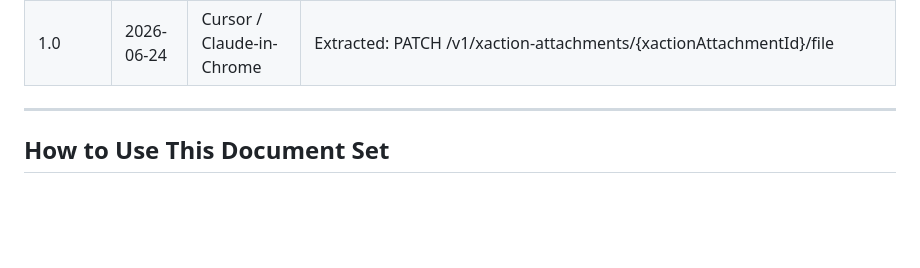
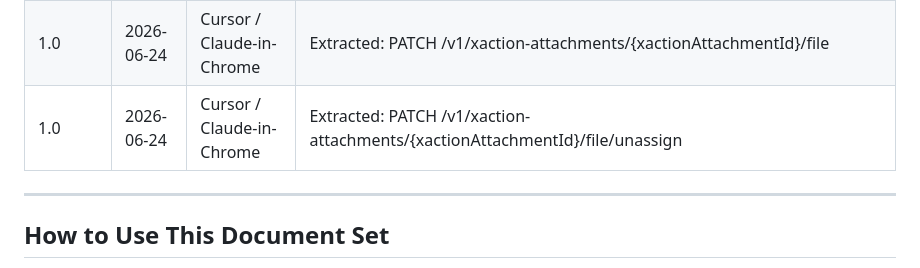
Before and after one commit to ChalkWorld/aframe-mcp-connector, a Markdown page: docs/aframe-api-reference/README.md, the part around the change. GitHub-like rendering; blank space fills up the shorter version.

```diff
--- a/docs/aframe-api-reference/README.md
+++ b/docs/aframe-api-reference/README.md
@@ -76,6 +76,7 @@ WORKFLOWS-FW-*           Workflow docs     — business processes using the tool
 | 1.0 | 2026-06-24 | Cursor / Claude-in-Chrome | Extracted: GET /v1/xactions/{xactionId}/xaction-attachments |
 | 1.0 | 2026-06-24 | Cursor / Claude-in-Chrome | Extracted: PATCH /v1/xaction-attachments/{xactionAttachmentId} |
 | 1.0 | 2026-06-24 | Cursor / Claude-in-Chrome | Extracted: PATCH /v1/xaction-attachments/{xactionAttachmentId}/file |
+| 1.0 | 2026-06-24 | Cursor / Claude-in-Chrome | Extracted: PATCH /v1/xaction-attachments/{xactionAttachmentId}/file/unassign |
 
 ---
 
```
Also changed, not shown: docs/aframe-api-reference/04-transaction-attachments.md (+66 -3 lines), handoffs/applied/2026-06-24_patch-xaction-attachments-file-unassign.md (added, +13 -0 lines).
